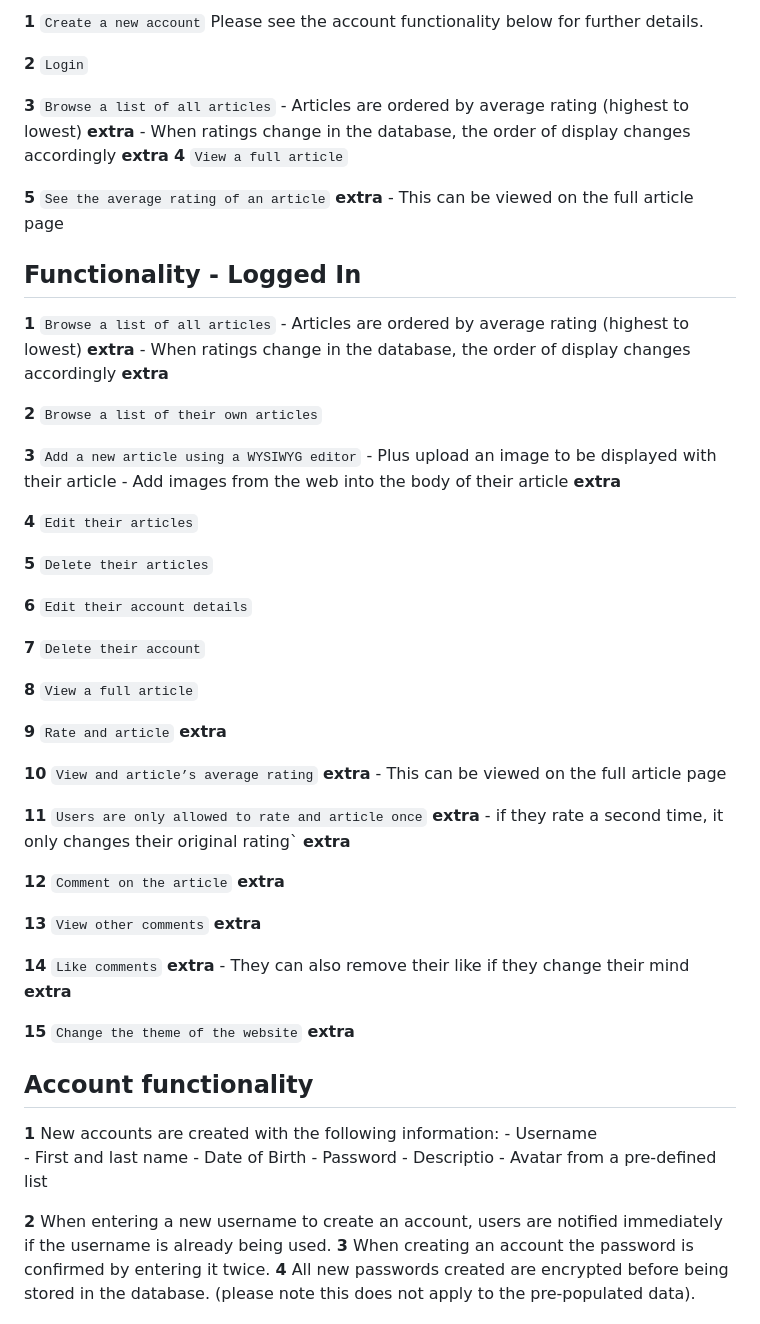
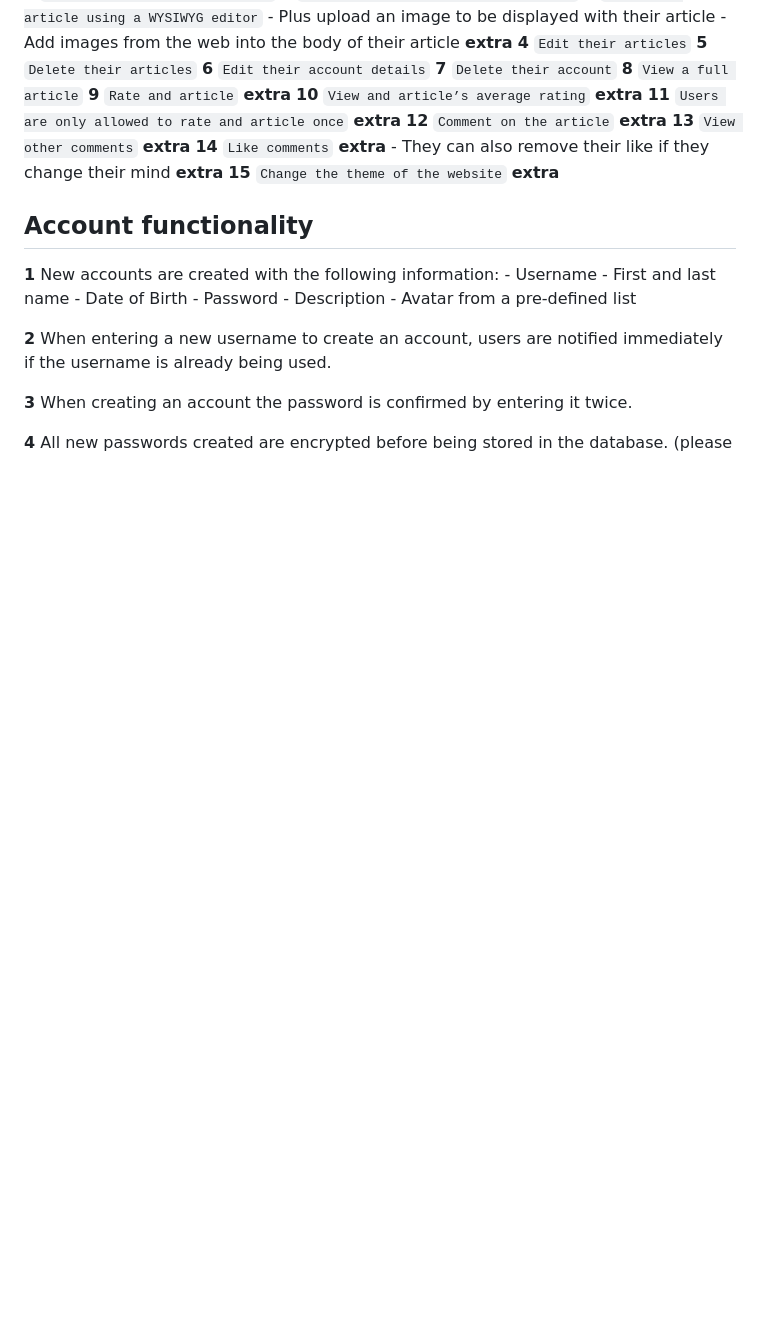
Before and after one commit to UOA-COMPSCI719-S2-2023/project-group-lustrous-lynxes, a Markdown page: README.md, the part around one of its changes. Rendered like a GitHub page; blank space fills up the shorter version.

```diff
--- a/README.md
+++ b/README.md
@@ -165,52 +80,18 @@ We have created a food blogging website. Users can create articles about anythin
-**1** `Create a new account` Please see the account functionality below for further details.
-
-**2** `Login`
-
-**3** `Browse a list of all articles`
-        - Articles are ordered by average rating (highest to lowest) **extra**
-        - When ratings change in the database, the order of display changes accordingly **extra**
-**4** `View a full article`
-
-**5** `See the average rating of an article` **extra**
-        - This can be viewed on the full article page
-
-## Functionality - Logged In
-
-**1** `Browse a list of all articles`
-        - Articles are ordered by average rating (highest to lowest) **extra**
-        - When ratings change in the database, the order of display changes accordingly **extra**
-
-**2** `Browse a list of their own articles`
-
 **3** `Add a new article using a WYSIWYG editor`
         - Plus upload an image to be displayed with their article
         - Add images from the web into the body of their article **extra**
-
 **4** `Edit their articles`
-
 **5** `Delete their articles`
-
 **6** `Edit their account details`
-
 **7** `Delete their account`
-
 **8** `View a full article`
-
 **9** `Rate and article` **extra**
-
 **10** `View and article’s average rating` **extra**
-        - This can be viewed on the full article page
-
 **11** `Users are only allowed to rate and article once` **extra**
-        - if they rate a second time, it only changes their original rating` **extra**
-
 **12** `Comment on the article` **extra**
-
 **13** `View other comments` **extra**
-
 **14** `Like comments` **extra**
         - They can also remove their like if they change their mind **extra**
-
 **15** `Change the theme of the website` **extra**
 
 ## Account functionality
@@ -220,9 +101,11 @@ We have created a food blogging website. Users can create articles about anythin
     - First and last name
     - Date of Birth
     - Password
-    - Descriptio
+    - Description
     - Avatar from a pre-defined list
 
 **2** When entering a new username to create an account, users are notified immediately if the username is already being used.
+
 **3** When creating an account the password is confirmed by entering it twice.
+
 **4** All new passwords created are encrypted before being stored in the database. (please note this does not apply to the pre-populated data).
```
Also changed, not shown: other parts of README.md (+44 -129 lines).
